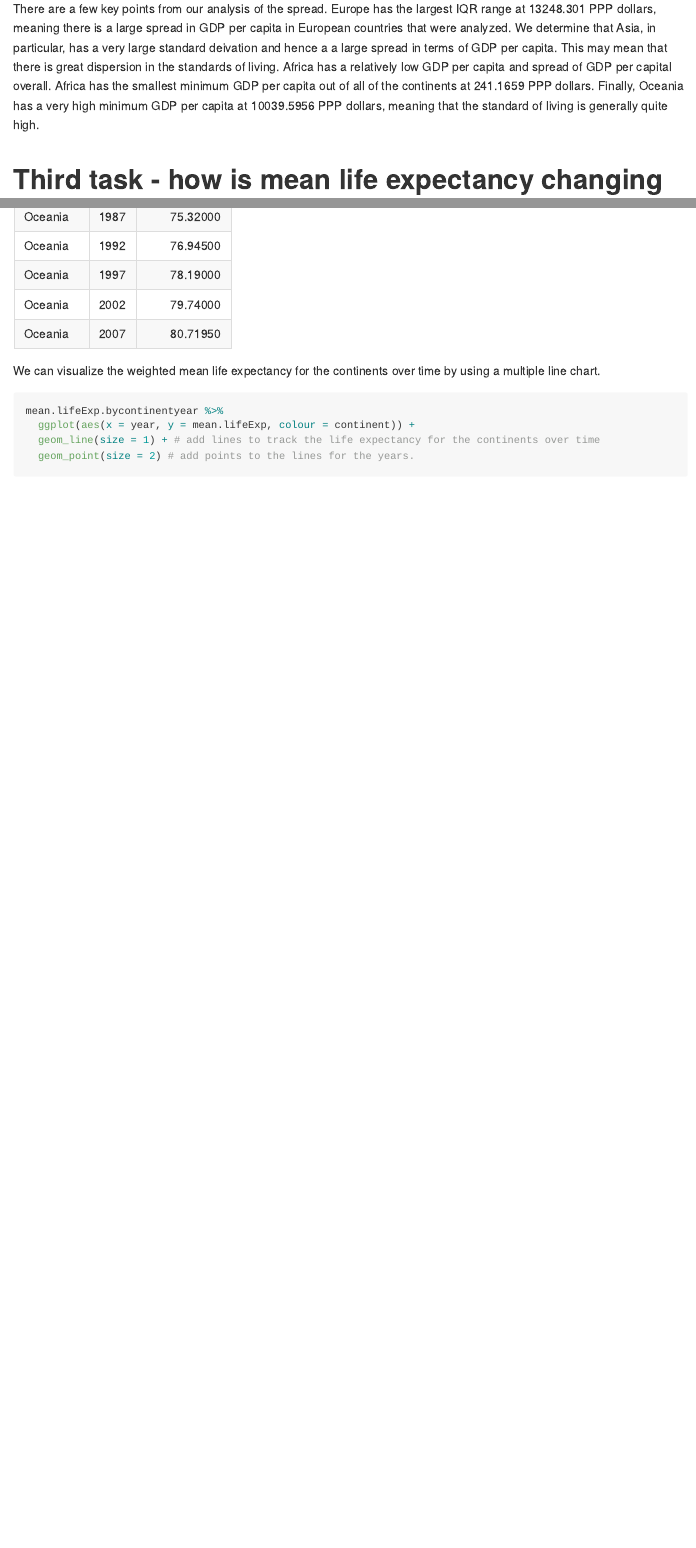
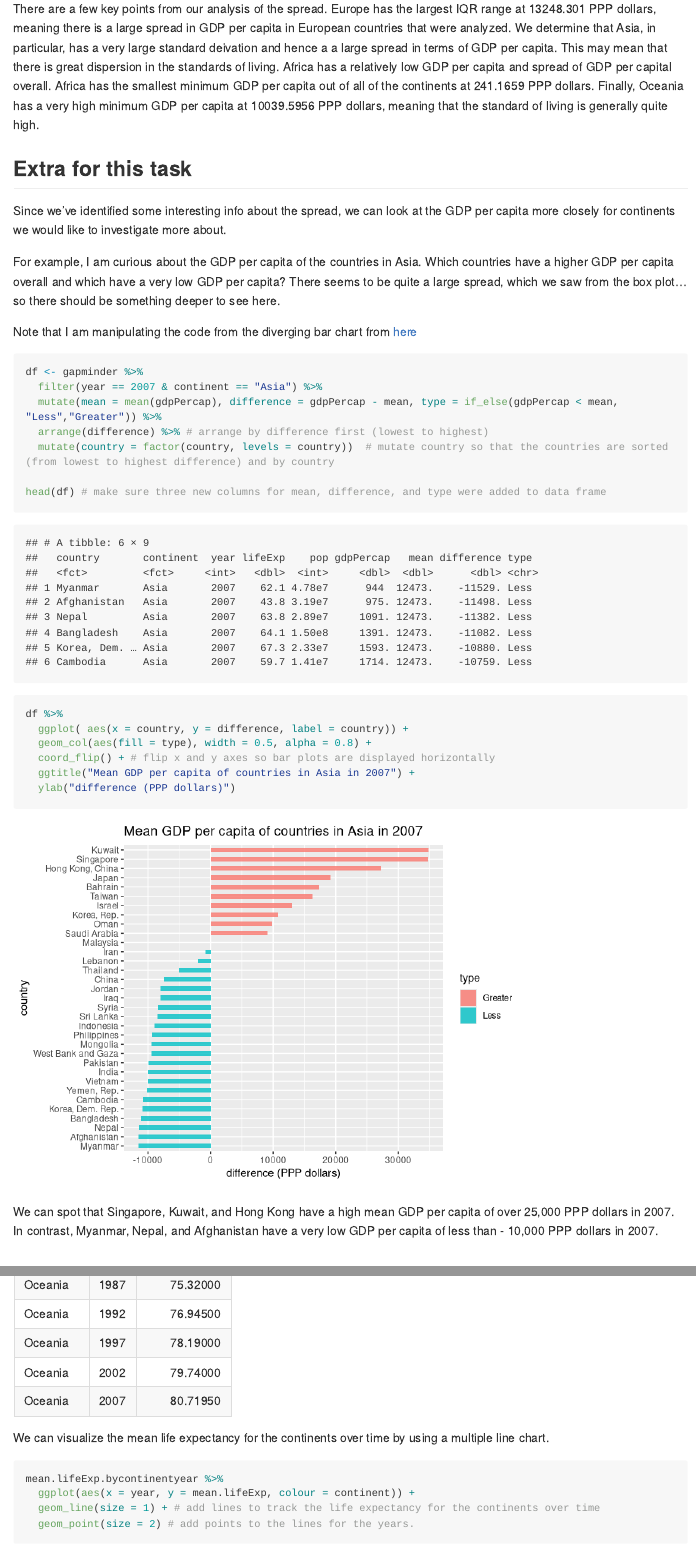
Before and after one commit to STAT545-UBC-hw-2018-19/hw03-rachlobay, an R Markdown document (hw03-rachlobay.Rmd): the page in a window 1100 px wide, from 8170 px down, and a second part further down, joined at a grey line. Rendered offline with R 4.5, knitr and Pandoc, with nearby package versions; code that draws random numbers runs with fixed seeds of ours; long lines of code are wrapped; the gapminder table comes from the copy in Python's plotly package.

Commit message:
After adding extra tables and playing around with animation.

````diff
--- a/hw03-rachlobay.Rmd
+++ b/hw03-rachlobay.Rmd
@@ -170,3 +170,29 @@ We see Asia has a very large maximum GDP per capita value, which is 113523.13 PP
 
 There are a few key points from our analysis of the spread. Europe has the largest IQR range at 13248.301 PPP dollars, meaning there is a large spread in GDP per capita in European countries that were analyzed. We determine that Asia, in particular, has a very large standard deivation and hence a a large spread in terms of GDP per capita. This may mean that there is great dispersion in the standards of living. Africa has a relatively low GDP per capita and spread of GDP per capital overall. Africa has the smallest minimum GDP per capita out of all of the continents at 241.1659 PPP dollars. Finally, Oceania has a very high minimum GDP per capita at 10039.5956 PPP dollars, meaning that the standard of living is generally quite high.
 
+## Extra for this task
+
+Since we've identified some interesting info about the spread, we can look at the GDP per capita more closely for continents we would like to investigate more about.
+
+For example, I am curious about the GDP per capita of the countries in Asia. Which countries have a higher GDP per capita overall and which have a very low GDP per capita? There seems to be quite a large spread, which we saw from the box plot... so there should be something deeper to see here.
+
+Note that I am manipulating the code from the diverging bar chart from [here]("https://www.trafforddatalab.io/graphics_companion/")
+
+```{r}
+df <- gapminder %>%
+  filter(year == 2007 & continent == "Asia") %>%
+  mutate(mean = mean(gdpPercap), difference = gdpPercap - mean, type = if_else(gdpPercap < mean, "Less","Greater")) %>%
+  arrange(difference) %>% # arrange by difference first (lowest to highest)
+  mutate(country = factor(country, levels = country))  # mutate country so that the countries are sorted (from lowest to highest difference) and by country
+
+head(df) # make sure three new columns for mean, difference, and type were added to data frame
+
+df %>%
+  ggplot( aes(x = country, y = difference, label = country)) +
+  geom_col(aes(fill = type), width = 0.5, alpha = 0.8) +
+  coord_flip() + # flip x and y axes so bar plots are displayed horizontally
+  ggtitle("Mean GDP per capita of countries in Asia in 2007") +
+  ylab("difference (PPP dollars)")
+```
+
+We can spot that Singapore, Kuwait, and Hong Kong have a high mean GDP per capita of over 25,000 PPP dollars in 2007. In contrast, Myanmar, Nepal, and Afghanistan have a very low GDP per capita of less than - 10,000 PPP dollars in 2007.
@@ -188,8 +215,7 @@ mean.lifeExp.bycontinentyear %>%  # summarize the mean life expectancy from 1952
 
 ```
 
-
-We can visualize the weighted mean life expectancy for the continents over time by using a multiple line chart.
+We can visualize the mean life expectancy for the continents over time by using a multiple line chart.
 
 ```{r}
 mean.lifeExp.bycontinentyear %>%
````
Also changed, not shown: README.html, README.md, hw03-rachlobay.md, hw03-rachlobay.Rmd (5 more changed lines), 11 other files.
